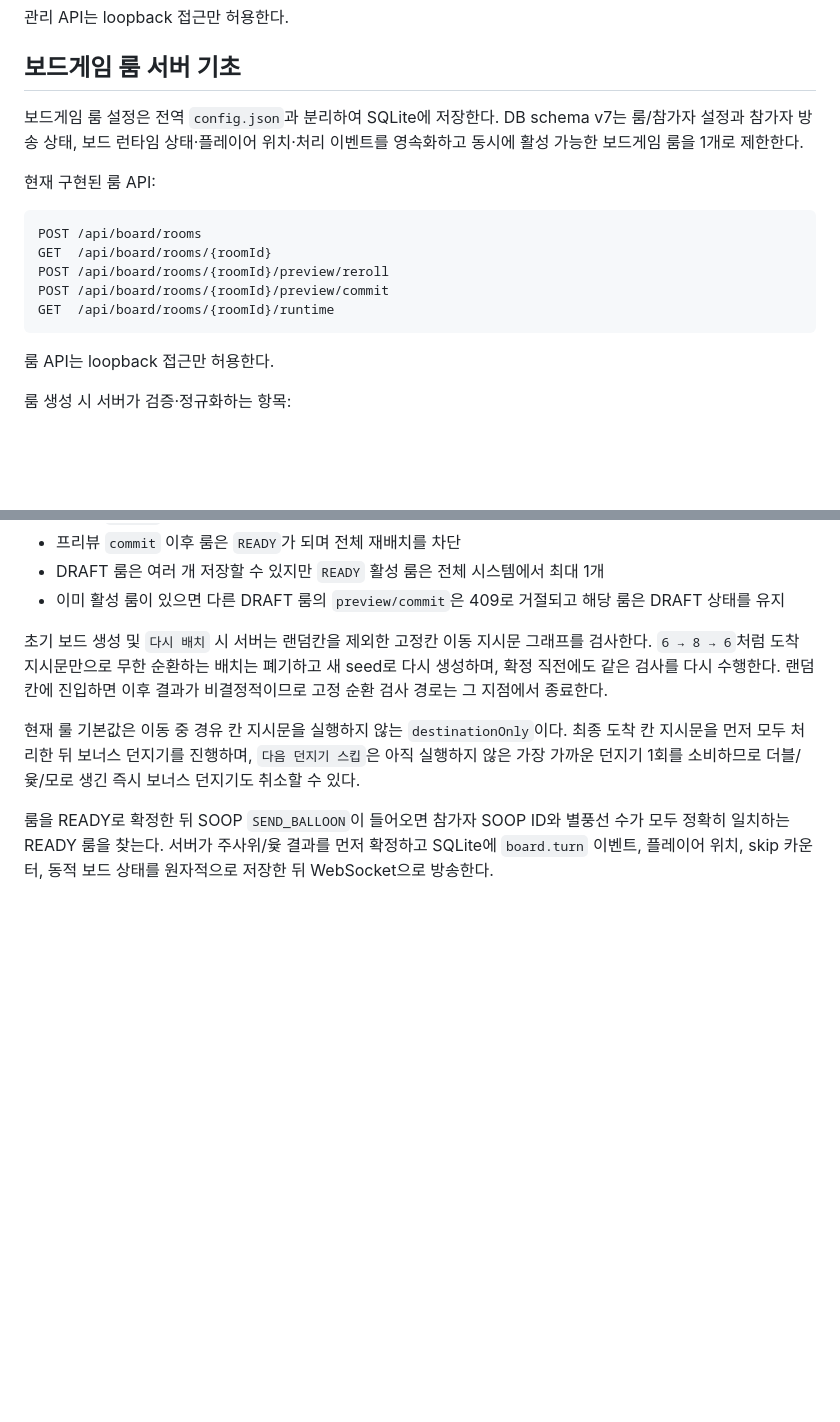
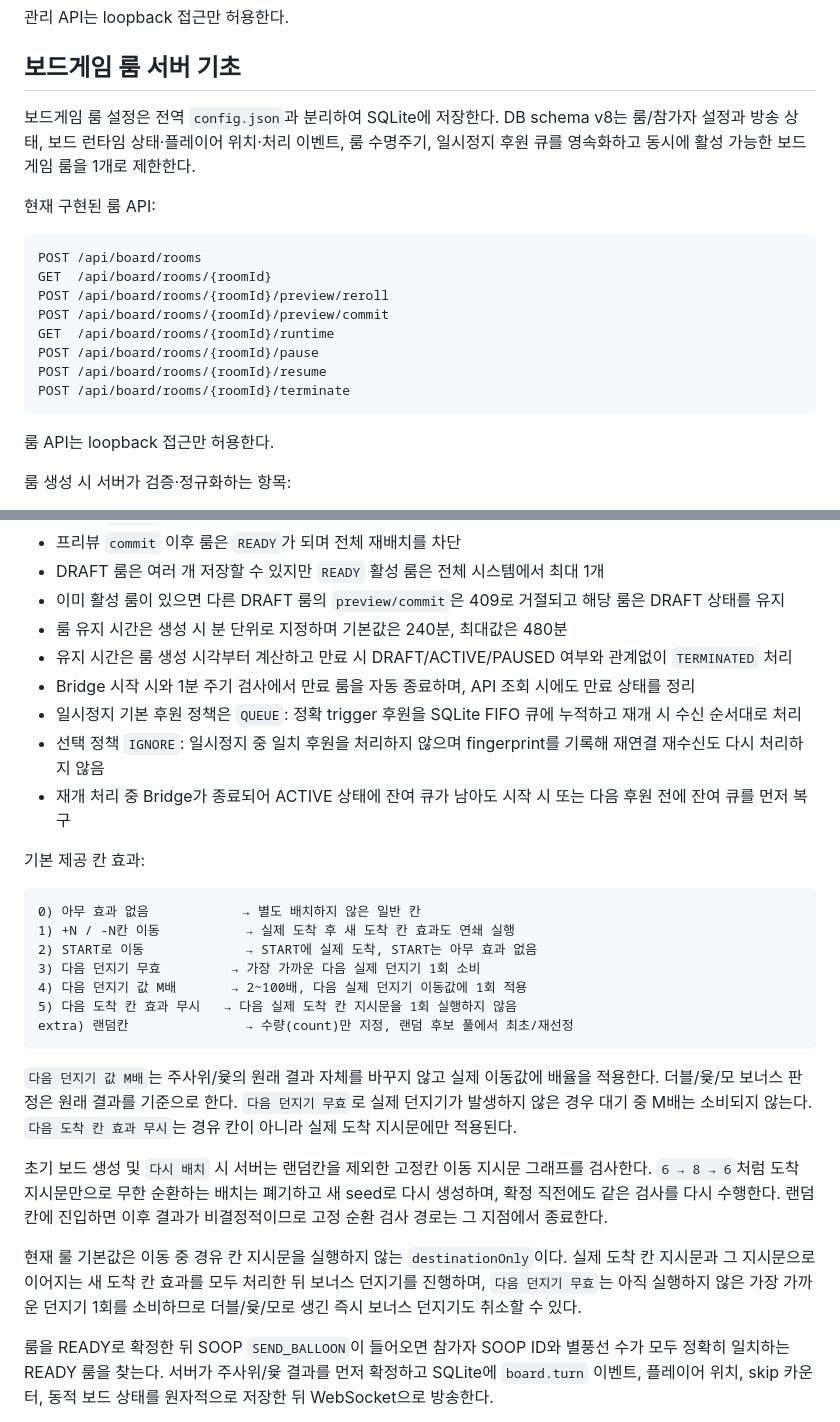
Before and after one commit to playCosmos/Roulette, a Markdown page: bridge/README.md, 2 parts joined by grey strips. Rendered like a GitHub page; blank space fills up the shorter version.

Commit message:
docs: document room lifetime pause queue and built-in cells

````diff
--- a/bridge/README.md
+++ b/bridge/README.md
@@ -141,7 +141,7 @@ POST /api/admin/test-ticket
 
 ## 보드게임 룸 서버 기초
 
-보드게임 룸 설정은 전역 `config.json`과 분리하여 SQLite에 저장한다. DB schema v7는 룸/참가자 설정과 참가자 방송 상태, 보드 런타임 상태·플레이어 위치·처리 이벤트를 영속화하고 동시에 활성 가능한 보드게임 룸을 1개로 제한한다.
+보드게임 룸 설정은 전역 `config.json`과 분리하여 SQLite에 저장한다. DB schema v8는 룸/참가자 설정과 방송 상태, 보드 런타임 상태·플레이어 위치·처리 이벤트, 룸 수명주기, 일시정지 후원 큐를 영속화하고 동시에 활성 가능한 보드게임 룸을 1개로 제한한다.
 
 현재 구현된 룸 API:
 
@@ -151,6 +151,9 @@ GET  /api/board/rooms/{roomId}
 POST /api/board/rooms/{roomId}/preview/reroll
 POST /api/board/rooms/{roomId}/preview/commit
 GET  /api/board/rooms/{roomId}/runtime
+POST /api/board/rooms/{roomId}/pause
+POST /api/board/rooms/{roomId}/resume
+POST /api/board/rooms/{roomId}/terminate
 ```
 
 룸 API는 loopback 접근만 허용한다.
@@ -180,10 +183,30 @@ GET  /api/board/rooms/{roomId}/runtime
 - 프리뷰 `commit` 이후 룸은 `READY`가 되며 전체 재배치를 차단
 - DRAFT 룸은 여러 개 저장할 수 있지만 `READY` 활성 룸은 전체 시스템에서 최대 1개
 - 이미 활성 룸이 있으면 다른 DRAFT 룸의 `preview/commit`은 409로 거절되고 해당 룸은 DRAFT 상태를 유지
+- 룸 유지 시간은 생성 시 분 단위로 지정하며 기본값은 240분, 최대값은 480분
+- 유지 시간은 룸 생성 시각부터 계산하고 만료 시 DRAFT/ACTIVE/PAUSED 여부와 관계없이 `TERMINATED` 처리
+- Bridge 시작 시와 1분 주기 검사에서 만료 룸을 자동 종료하며, API 조회 시에도 만료 상태를 정리
+- 일시정지 기본 후원 정책은 `QUEUE`: 정확 trigger 후원을 SQLite FIFO 큐에 누적하고 재개 시 수신 순서대로 처리
+- 선택 정책 `IGNORE`: 일시정지 중 일치 후원을 처리하지 않으며 fingerprint를 기록해 재연결 재수신도 다시 처리하지 않음
+- 재개 처리 중 Bridge가 종료되어 ACTIVE 상태에 잔여 큐가 남아도 시작 시 또는 다음 후원 전에 잔여 큐를 먼저 복구
+
+기본 제공 칸 효과:
+
+```text
+0) 아무 효과 없음            → 별도 배치하지 않은 일반 칸
+1) +N / -N칸 이동           → 실제 도착 후 새 도착 칸 효과도 연쇄 실행
+2) START로 이동             → START에 실제 도착, START는 아무 효과 없음
+3) 다음 던지기 무효         → 가장 가까운 다음 실제 던지기 1회 소비
+4) 다음 던지기 값 M배       → 2~100배, 다음 실제 던지기 이동값에 1회 적용
+5) 다음 도착 칸 효과 무시   → 다음 실제 도착 칸 지시문을 1회 실행하지 않음
+extra) 랜덤칸               → 수량(count)만 지정, 랜덤 후보 풀에서 최초/재선정
+```
+
+`다음 던지기 값 M배`는 주사위/윷의 원래 결과 자체를 바꾸지 않고 실제 이동값에 배율을 적용한다. 더블/윷/모 보너스 판정은 원래 결과를 기준으로 한다. `다음 던지기 무효`로 실제 던지기가 발생하지 않은 경우 대기 중 M배는 소비되지 않는다. `다음 도착 칸 효과 무시`는 경유 칸이 아니라 실제 도착 지시문에만 적용된다.
 
 초기 보드 생성 및 `다시 배치` 시 서버는 랜덤칸을 제외한 고정칸 이동 지시문 그래프를 검사한다. `6 → 8 → 6`처럼 도착 지시문만으로 무한 순환하는 배치는 폐기하고 새 seed로 다시 생성하며, 확정 직전에도 같은 검사를 다시 수행한다. 랜덤칸에 진입하면 이후 결과가 비결정적이므로 고정 순환 검사 경로는 그 지점에서 종료한다.
 
-현재 룰 기본값은 이동 중 경유 칸 지시문을 실행하지 않는 `destinationOnly`이다. 최종 도착 칸 지시문을 먼저 모두 처리한 뒤 보너스 던지기를 진행하며, `다음 던지기 스킵`은 아직 실행하지 않은 가장 가까운 던지기 1회를 소비하므로 더블/윷/모로 생긴 즉시 보너스 던지기도 취소할 수 있다.
+현재 룰 기본값은 이동 중 경유 칸 지시문을 실행하지 않는 `destinationOnly`이다. 실제 도착 칸 지시문과 그 지시문으로 이어지는 새 도착 칸 효과를 모두 처리한 뒤 보너스 던지기를 진행하며, `다음 던지기 무효`는 아직 실행하지 않은 가장 가까운 던지기 1회를 소비하므로 더블/윷/모로 생긴 즉시 보너스 던지기도 취소할 수 있다.
 
 룸을 READY로 확정한 뒤 SOOP `SEND_BALLOON`이 들어오면 참가자 SOOP ID와 별풍선 수가 모두 정확히 일치하는 READY 룸을 찾는다. 서버가 주사위/윷 결과를 먼저 확정하고 SQLite에 `board.turn` 이벤트, 플레이어 위치, skip 카운터, 동적 보드 상태를 원자적으로 저장한 뒤 WebSocket으로 방송한다.
 
````
